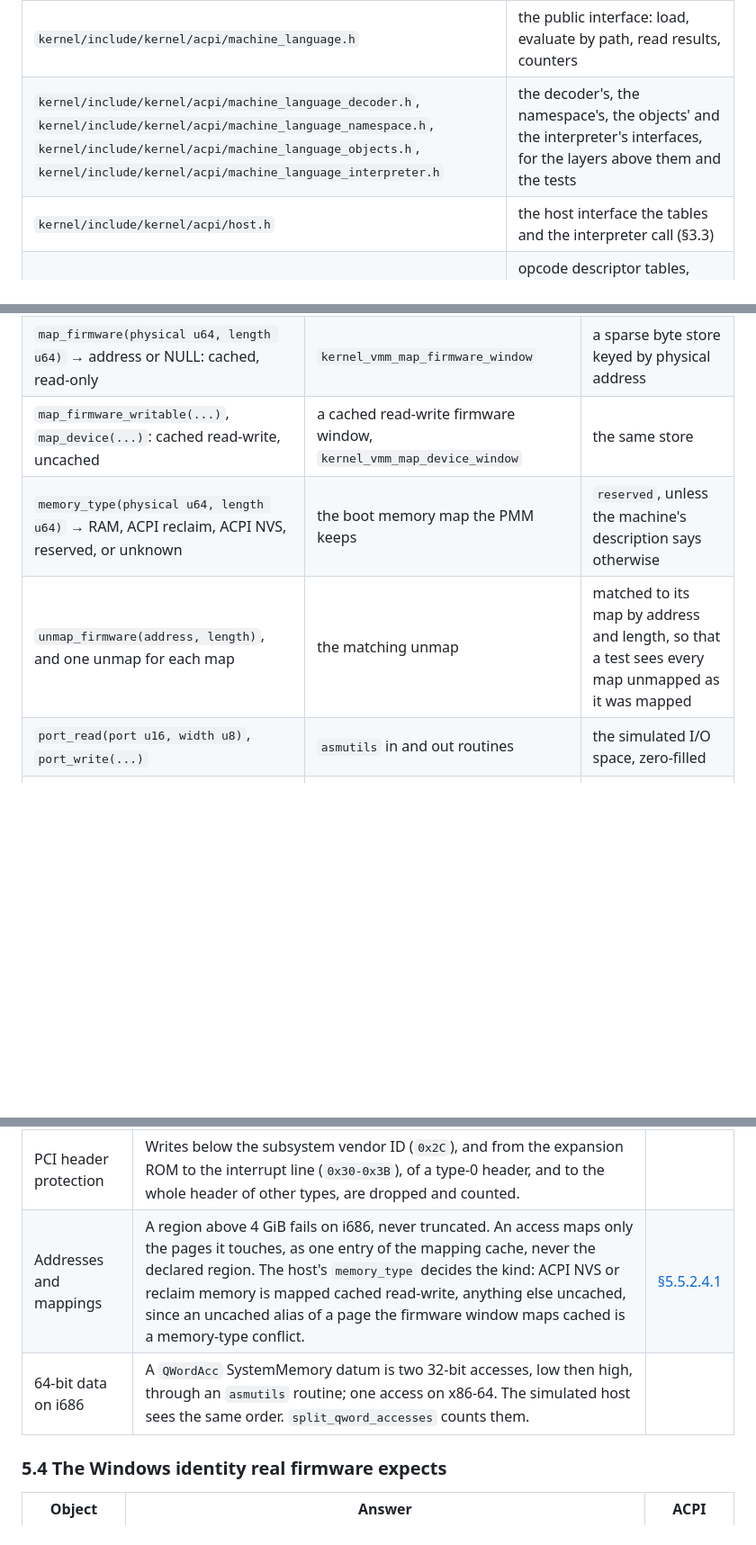
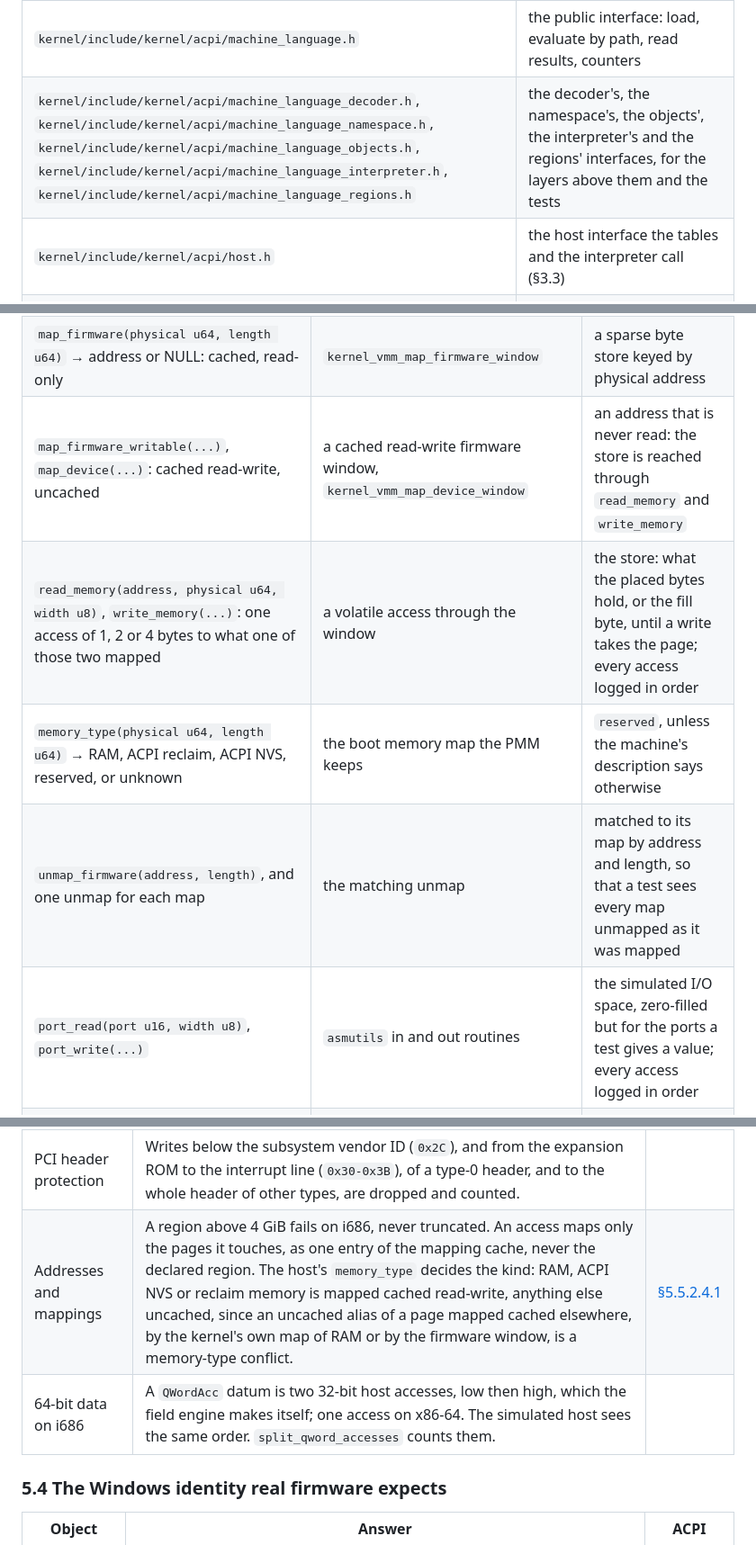
Before and after one commit to MasterLaplace/LplKernel, a Markdown page: docs/acpi/specification.md, 3 parts joined by grey strips. Shown at 90% size. Rendered like a GitHub page; blank space fills up the shorter version.

Commit message:
docs(acpi): the host's memory and port calls, RAM mapped cached, the split made by the field engine, region_unevaluated
- §3.3: read_memory and write_memory reach what map_firmware_writable and map_device mapped; the
  simulated host logs every access.
- §3.2: machine_language_regions.h; asmutils gives the ring-0 host its port accesses.
- §5.3: RAM is mapped cached too; a QWordAcc datum is split by the field engine, low then high.
- §6.2: a field of a region declared without running fails with region_unevaluated.

```diff
--- a/docs/acpi/specification.md
+++ b/docs/acpi/specification.md
@@ -133,7 +133,7 @@ architecture supplies the host interface.
 | `kernel/arch/i386/cpu/acpi.c`, `kernel/include/kernel/cpu/acpi.h` | the BIOS-area RSDP scan |
 | `kernel/kernel/acpi/tables.c`, `kernel/include/kernel/acpi/tables.h` | the table directory, the normalised FADT, the MADT, MCFG, HPET, the switch to ACPI mode (§3.9), all behind the host interface |
 | `kernel/include/kernel/acpi/machine_language.h` | the public interface: load, evaluate by path, read results, counters |
-| `kernel/include/kernel/acpi/machine_language_decoder.h`, `kernel/include/kernel/acpi/machine_language_namespace.h`, `kernel/include/kernel/acpi/machine_language_objects.h`, `kernel/include/kernel/acpi/machine_language_interpreter.h` | the decoder's, the namespace's, the objects' and the interpreter's interfaces, for the layers above them and the tests |
+| `kernel/include/kernel/acpi/machine_language_decoder.h`, `kernel/include/kernel/acpi/machine_language_namespace.h`, `kernel/include/kernel/acpi/machine_language_objects.h`, `kernel/include/kernel/acpi/machine_language_interpreter.h`, `kernel/include/kernel/acpi/machine_language_regions.h` | the decoder's, the namespace's, the objects', the interpreter's and the regions' interfaces, for the layers above them and the tests |
 | `kernel/include/kernel/acpi/host.h` | the host interface the tables and the interpreter call (§3.3) |
 | `kernel/kernel/acpi/machine_language_decoder.c` | opcode descriptor tables, PkgLength, NameString, operand kinds |
 | `kernel/kernel/acpi/machine_language_namespace.c` | node arena, hash, resolution, temporary nodes |
@@ -162,10 +162,11 @@ ring-0 corpus test, so that a fold compares the interpreter and nothing else (§
 |---|---|---|
 | `root_system_description_pointer()` → physical address or 0 | the BIOS-area scan of `kernel/arch/i386/cpu/acpi.c`; the pointer Multiboot2 or the EFI system table gives, once #278 and #279 land | the machine under test's |
 | `map_firmware(physical u64, length u64)` → address or NULL: cached, read-only | `kernel_vmm_map_firmware_window` | a sparse byte store keyed by physical address |
-| `map_firmware_writable(...)`, `map_device(...)`: cached read-write, uncached | a cached read-write firmware window, `kernel_vmm_map_device_window` | the same store |
+| `map_firmware_writable(...)`, `map_device(...)`: cached read-write, uncached | a cached read-write firmware window, `kernel_vmm_map_device_window` | an address that is never read: the store is reached through `read_memory` and `write_memory` |
+| `read_memory(address, physical u64, width u8)`, `write_memory(...)`: one access of 1, 2 or 4 bytes to what one of those two mapped | a volatile access through the window | the store: what the placed bytes hold, or the fill byte, until a write takes the page; every access logged in order |
 | `memory_type(physical u64, length u64)` → RAM, ACPI reclaim, ACPI NVS, reserved, or unknown | the boot memory map the PMM keeps | `reserved`, unless the machine's description says otherwise |
 | `unmap_firmware(address, length)`, and one unmap for each map | the matching unmap | matched to its map by address and length, so that a test sees every map unmapped as it was mapped |
-| `port_read(port u16, width u8)`, `port_write(...)` | `asmutils` in and out routines | the simulated I/O space, zero-filled |
+| `port_read(port u16, width u8)`, `port_write(...)` | `asmutils` in and out routines | the simulated I/O space, zero-filled but for the ports a test gives a value; every access logged in order |
 | `pci_read(segment u16, bus u8, device u8, function u8, offset u16, width u8)`, `pci_write(...)` | the kernel's PCI accessor; offsets from 0x100 need ECAM (#58) and fail with `address_unreachable` until then | simulated configuration space; absent devices read all ones |
 | `clock_100ns()` | the kernel tick, scaled to 100 ns | the virtual clock (§2) |
 | `sleep_milliseconds(u32)`, `stall_microseconds(u32)` | at boot, `Sleep` halts until a deadline on the tick and `Stall` spins, both rounded up to a whole tick; after boot the worker thread blocks (#273) | advance the virtual clock |
@@ -709,8 +710,8 @@ Each row is a decision, and has at least one test (§8).
 | `_REG` | `_REG(PCI_Config, 1)` during initialisation (§3.8 step 3), for the scopes of a table loaded at run time once its loading evaluation ends, and at once for a PCI_Config region a method creates after initialisation. None for SystemMemory and SystemIO (§1.4). The EC and GPIO get theirs with their handlers. | [§6.5.4] |
 | Port protection | Reads of a protected port return 0 and writes are dropped, counted, never an error. Always protected: the PIC (`0x20-0x21`, `0xA0-0xA1`), the ELCR (`0x4D0-0x4D1`) and PCI mechanism #1 (`0xCF8-0xCFF`). Once AML has asked `_OSI` for Windows XP or newer, also the DMA, PIT, RTC and CMOS, page and arbitration ports: the ranges Windows' ACPI driver protects ([uACPI's table][uacpi-ports]). Only the first port of an access is checked; port `0xB2` (SMI command) stays allowed. The kernel drives the PIT, the PIC and PCI itself, and AML must not race it. | |
 | PCI header protection | Writes below the subsystem vendor ID (`0x2C`), and from the expansion ROM to the interrupt line (`0x30-0x3B`), of a type-0 header, and to the whole header of other types, are dropped and counted. | |
-| Addresses and mappings | A region above 4 GiB fails on i686, never truncated. An access maps only the pages it touches, as one entry of the mapping cache, never the declared region. The host's `memory_type` decides the kind: ACPI NVS or reclaim memory is mapped cached read-write, anything else uncached, since an uncached alias of a page the firmware window maps cached is a memory-type conflict. | [§5.5.2.4.1] |
-| 64-bit data on i686 | A `QWordAcc` SystemMemory datum is two 32-bit accesses, low then high, through an `asmutils` routine; one access on x86-64. The simulated host sees the same order. `split_qword_accesses` counts them. | |
+| Addresses and mappings | A region above 4 GiB fails on i686, never truncated. An access maps only the pages it touches, as one entry of the mapping cache, never the declared region. The host's `memory_type` decides the kind: RAM, ACPI NVS or reclaim memory is mapped cached read-write, anything else uncached, since an uncached alias of a page mapped cached elsewhere, by the kernel's own map of RAM or by the firmware window, is a memory-type conflict. | [§5.5.2.4.1] |
+| 64-bit data on i686 | A `QWordAcc` datum is two 32-bit host accesses, low then high, which the field engine makes itself; one access on x86-64. The simulated host sees the same order. `split_qword_accesses` counts them. | |
 
 ### 5.4 The Windows identity real firmware expects
 
```
Also changed, not shown: other parts of docs/acpi/specification.md (+2 -1 lines).
